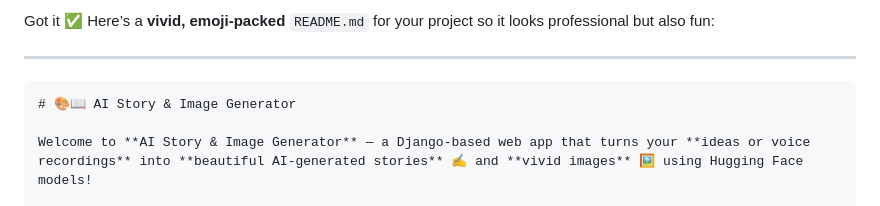
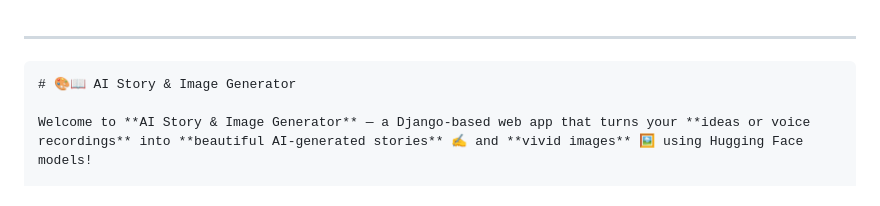
Before and after one commit to Qbecwizrd/ai_story_project, a Markdown page: README.md, the part around the change. Rendered like a GitHub page.

```diff
--- a/README.md
+++ b/README.md
@@ -1,5 +1,4 @@
-Got it ✅
-Here’s a **vivid, emoji-packed** `README.md` for your project so it looks professional but also fun:
+
 
 ---
 
```
